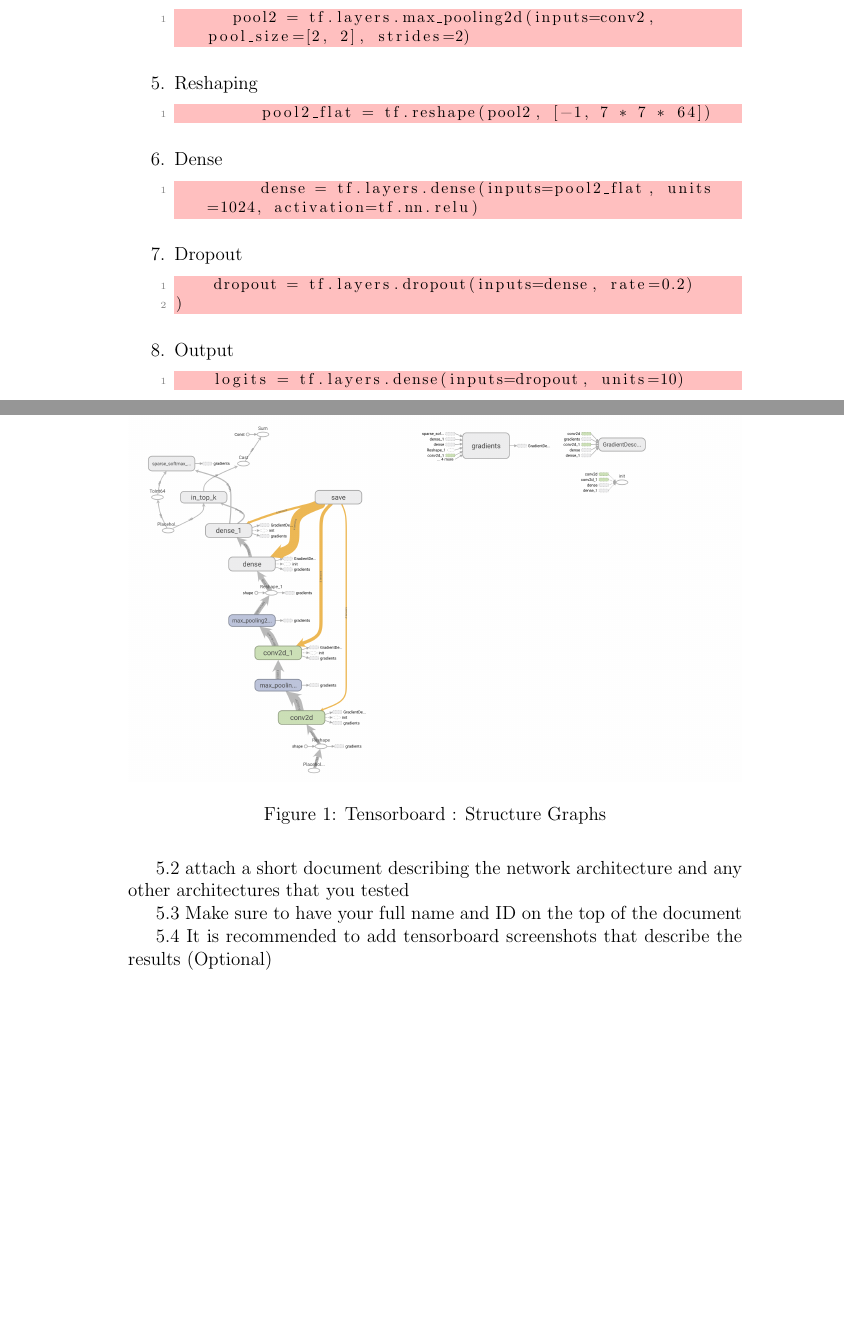
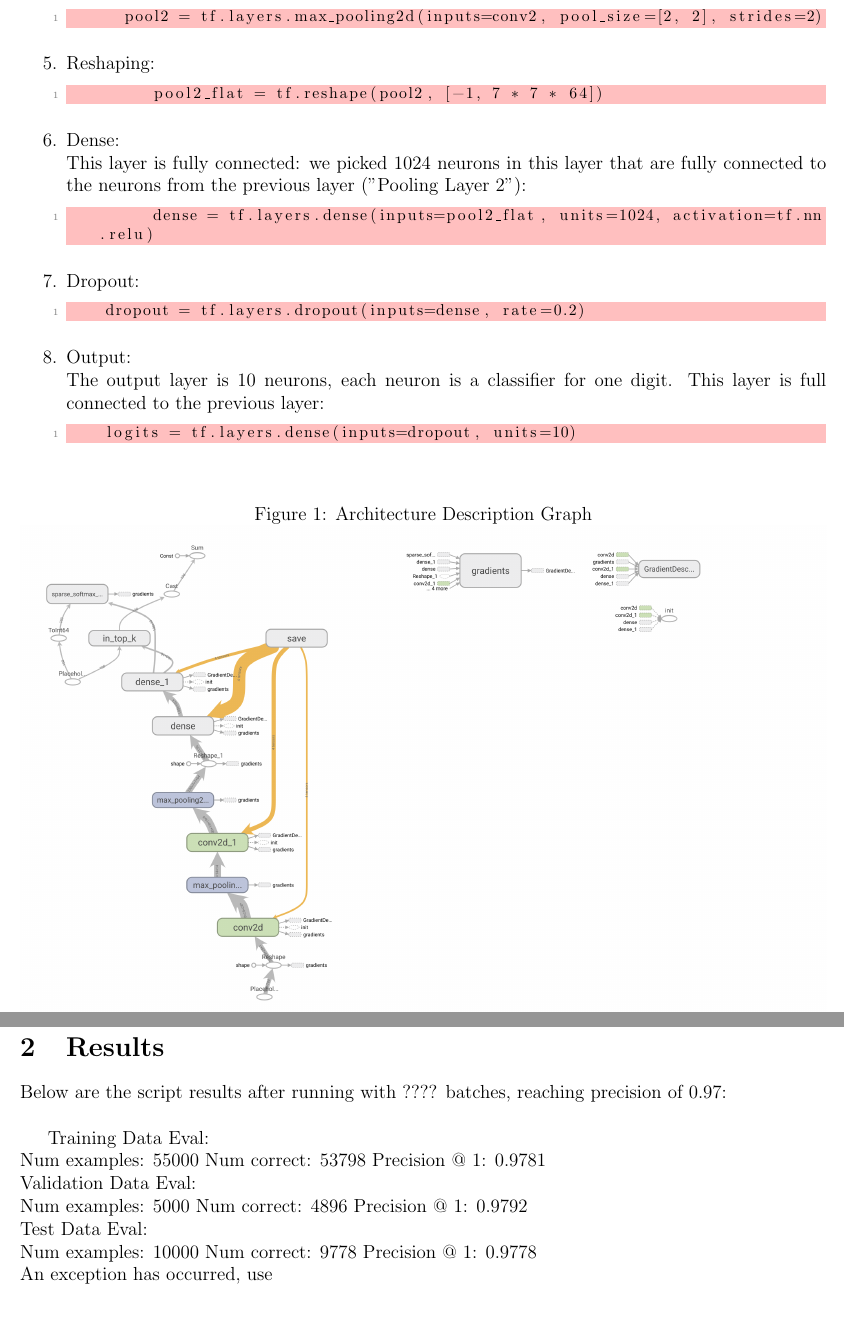
Before and after one commit to itohamy/DL_Ass1, a LaTeX document (DL_Answers1.tex): two parts of pages 2 and 3 of 4 before the commit and two parts of pages 2 and 3 of 3 after it, joined at a grey line, cut so that both start at the same text, the shorter picture padded with empty space. Compiled offline with pdfLaTeX.

Commit message:
modify latex

```diff
--- a/DL_Answers1.tex
+++ b/DL_Answers1.tex
@@ -105,41 +115,52 @@ Pooling Layer 2:\\
 \end{lstlisting}
 
 \item
-Reshaping
+Reshaping:
 \begin{lstlisting}[style=PyStyle]
          pool2_flat = tf.reshape(pool2, [-1, 7 * 7 * 64])
 \end{lstlisting}
 
 \item
-Dense
+Dense:\\
+This layer is fully connected: we picked 1024 neurons in this layer that are fully connected to the neurons from the previous layer ("Pooling Layer 2"):
 \begin{lstlisting}[style=PyStyle]
          dense = tf.layers.dense(inputs=pool2_flat, units=1024, activation=tf.nn.relu)
 \end{lstlisting}
 
 \item
-Dropout
+Dropout:
 \begin{lstlisting}[style=PyStyle]
     dropout = tf.layers.dropout(inputs=dense, rate=0.2)
-)
 \end{lstlisting}
 
 \item
-Output
+Output:\\
+The output layer is 10 neurons, each neuron is a classifier for one digit. This layer is full connected to the previous layer:
 \begin{lstlisting}[style=PyStyle]
     logits = tf.layers.dense(inputs=dropout, units=10)
 \end{lstlisting}
 
+\end{enumerate}
 
-
-
-
-
-
-\end{enumerate}
+\begin{figure}[H]
+\caption{Architecture Description Graph}
+\centering
+\includegraphics[width=\linewidth]{Graphs.png}
+\end{figure}
 
 \newpage
 
-\begin{figure}
-  \includegraphics[width=\linewidth]{Graphs.png}
-  \caption{Tensorboard : Structure Graphs}
-  \label{fig:boat1}
+\section{Results}
+
+Below are the script results after running with ???? batches, reaching precision of $0.97$:\\
+
+Training Data Eval:\\
+Num examples: 55000  Num correct: 53798  Precision @ 1: 0.9781\\
+Validation Data Eval:\\
+Num examples: 5000  Num correct: 4896  Precision @ 1: 0.9792\\
+Test Data Eval:\\
+Num examples: 10000  Num correct: 9778  Precision @ 1: 0.9778\\
+An exception has occurred, use \\
+
+\begin{figure}[H]
+\caption{Loss Function Graph}
@@ -159,11 +172 @@ Output
-  \label{fig:boat1}
-\end{figure}
-
-	5.2 attach a short document describing the network architecture and any other architectures that you tested
-
-	5.3 Make sure to have your full name and ID on the top of the document
-
-	5.4 It is recommended to add tensorboard screenshots that describe the results (Optional)
-
-
 \end{document}
```
Also changed, not shown: DL_Answers1.pdf, DL_Answers1.tex (28 more changed lines), 26 other files.
